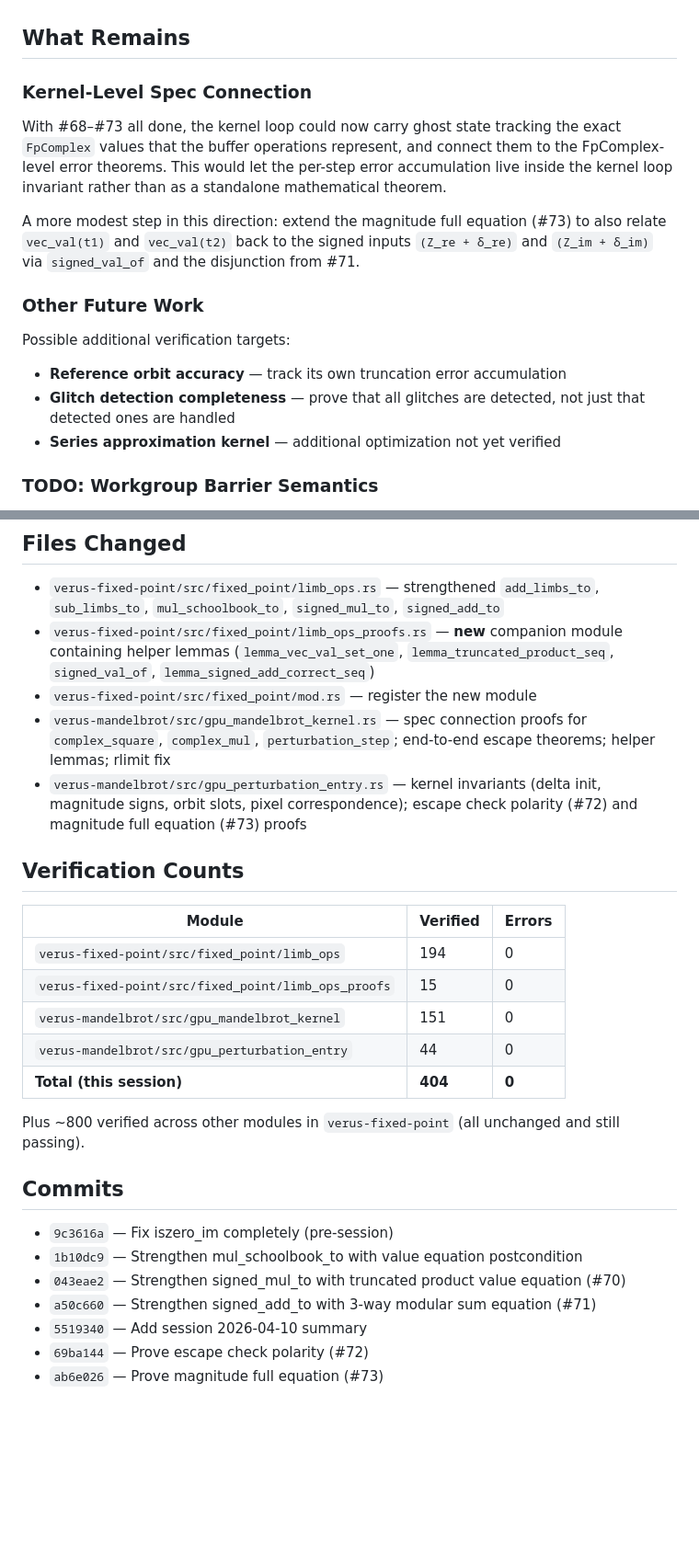
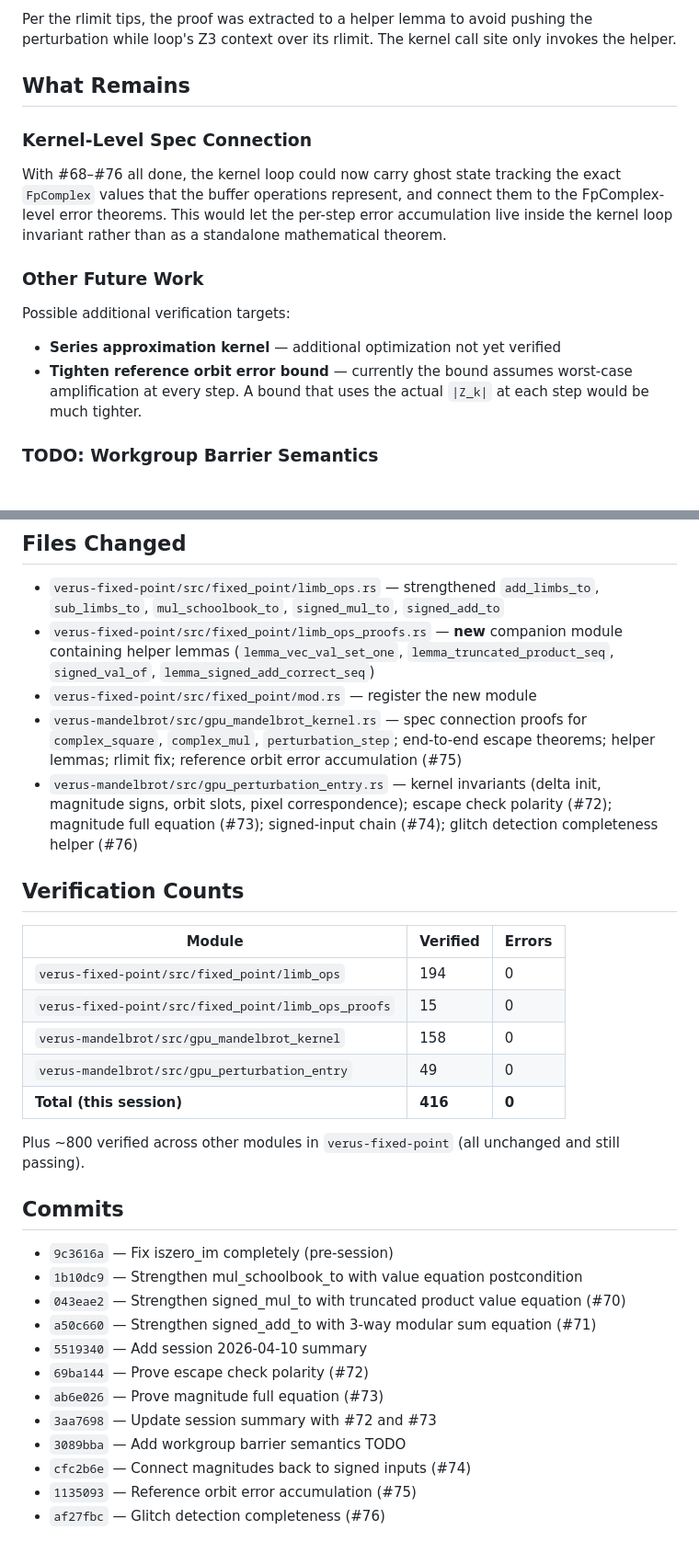
Before and after one commit to Phylliida/verus-mandelbrot, a Markdown page: docs/session-2026-04-10-summary.md, 2 parts joined by grey strips. Shown at 92% size. Rendered like a GitHub page; blank space fills up the shorter version.

```diff
--- a/docs/session-2026-04-10-summary.md
+++ b/docs/session-2026-04-10-summary.md
@@ -341,26 +413,24 @@ foundation for it is now in place.
+Per the rlimit tips, the proof was extracted to a helper lemma to avoid
+pushing the perturbation while loop's Z3 context over its rlimit. The
+kernel call site only invokes the helper.
 
 ## What Remains
 
 ### Kernel-Level Spec Connection
 
-With #68–#73 all done, the kernel loop could now carry ghost state tracking
+With #68–#76 all done, the kernel loop could now carry ghost state tracking
 the exact `FpComplex` values that the buffer operations represent, and
 connect them to the FpComplex-level error theorems. This would let the
 per-step error accumulation live inside the kernel loop invariant rather
 than as a standalone mathematical theorem.
 
-A more modest step in this direction: extend the magnitude full equation
-(#73) to also relate `vec_val(t1)` and `vec_val(t2)` back to the signed
-inputs `(Z_re + δ_re)` and `(Z_im + δ_im)` via `signed_val_of` and the
-disjunction from #71.
-
 ### Other Future Work
 
 Possible additional verification targets:
-- **Reference orbit accuracy** — track its own truncation error accumulation
-- **Glitch detection completeness** — prove that all glitches are detected,
-  not just that detected ones are handled
 - **Series approximation kernel** — additional optimization not yet verified
+- **Tighten reference orbit error bound** — currently the bound assumes
+  worst-case amplification at every step. A bound that uses the actual
+  `|Z_k|` at each step would be much tighter.
 
 ### TODO: Workgroup Barrier Semantics
 
@@ -394,10 +464,11 @@ re-proving the kernel's barrier-dependent invariants).
 - `verus-fixed-point/src/fixed_point/mod.rs` — register the new module
 - `verus-mandelbrot/src/gpu_mandelbrot_kernel.rs` — spec connection proofs
   for `complex_square`, `complex_mul`, `perturbation_step`; end-to-end escape
-  theorems; helper lemmas; rlimit fix
+  theorems; helper lemmas; rlimit fix; reference orbit error accumulation (#75)
 - `verus-mandelbrot/src/gpu_perturbation_entry.rs` — kernel invariants
   (delta init, magnitude signs, orbit slots, pixel correspondence);
-  escape check polarity (#72) and magnitude full equation (#73) proofs
+  escape check polarity (#72); magnitude full equation (#73);
+  signed-input chain (#74); glitch detection completeness helper (#76)
 
 ## Verification Counts
 
@@ -405,9 +476,9 @@ re-proving the kernel's barrier-dependent invariants).
 |-----------------------------------------------|----------|--------|
 | `verus-fixed-point/src/fixed_point/limb_ops`  | 194      | 0      |
 | `verus-fixed-point/src/fixed_point/limb_ops_proofs` | 15  | 0      |
-| `verus-mandelbrot/src/gpu_mandelbrot_kernel`  | 151      | 0      |
-| `verus-mandelbrot/src/gpu_perturbation_entry` | 44       | 0      |
-| **Total (this session)**                      | **404**  | **0**  |
+| `verus-mandelbrot/src/gpu_mandelbrot_kernel`  | 158      | 0      |
+| `verus-mandelbrot/src/gpu_perturbation_entry` | 49       | 0      |
+| **Total (this session)**                      | **416**  | **0**  |
 
 Plus ~800 verified across other modules in `verus-fixed-point` (all unchanged
 and still passing).
@@ -421,3 +492,8 @@ and still passing).
 - `5519340` — Add session 2026-04-10 summary
 - `69ba144` — Prove escape check polarity (#72)
 - `ab6e026` — Prove magnitude full equation (#73)
+- `3aa7698` — Update session summary with #72 and #73
+- `3089bba` — Add workgroup barrier semantics TODO
+- `cfc2b6e` — Connect magnitudes back to signed inputs (#74)
+- `1135093` — Reference orbit error accumulation (#75)
+- `af27fbc` — Glitch detection completeness (#76)
```
Also changed, not shown: other parts of docs/session-2026-04-10-summary.md (+82 -10 lines).
